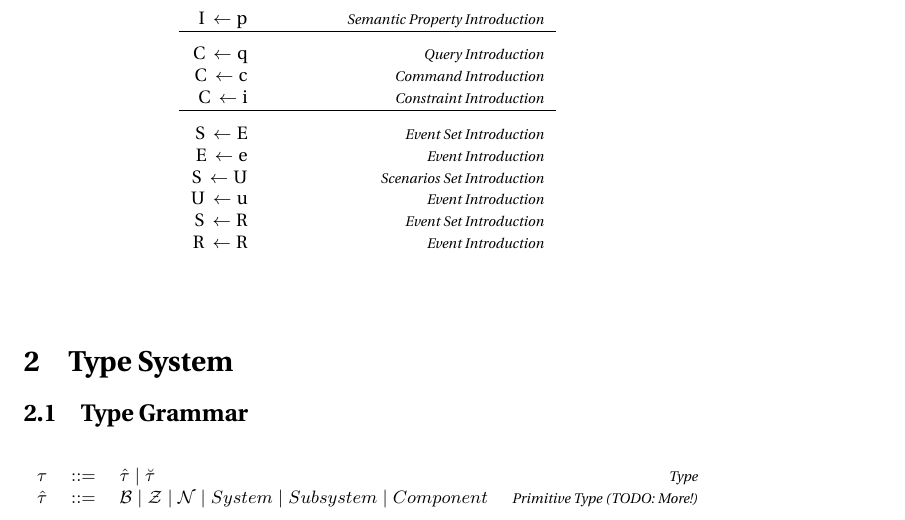
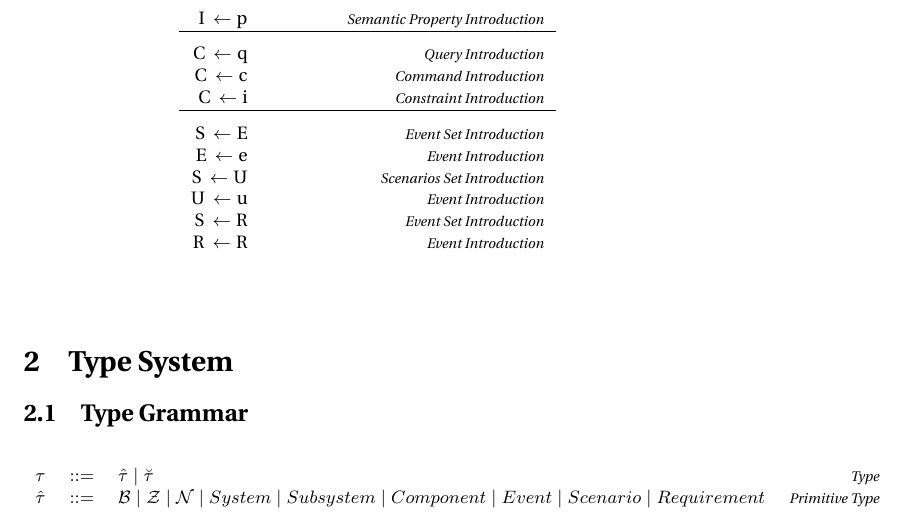
Before and after one commit to GaloisInc/BESSPIN-Lando, a LaTeX document (docs/system-spec-sublang/types.tex, which reads docs/system-spec-sublang/macros_types.tex): part of page 1 of 4, cut so that both start at the same text. Compiled offline with pdfLaTeX.

Commit message:
Added new primitive types R, D, event, scenario, and requirement.

```diff
--- a/docs/system-spec-sublang/macros_types.tex
+++ b/docs/system-spec-sublang/macros_types.tex
@@ -59,11 +59,16 @@
 \newcommand{\tbool}{\mathcal{B}}
 \newcommand{\tint}{\mathcal{Z}}
 \newcommand{\tnat}{\mathcal{N}}
+\newcommand{\treal}{\mathcal{R}}
+\newcommand{\tdate}{\mathcal{D}}
 % TODO: More types
 
 \newcommand{\tsystem}{\ensuremath{System}}
 \newcommand{\tsubsystem}{\ensuremath{Subsystem}}
 \newcommand{\tcomponent}{\ensuremath{Component}}
+\newcommand{\tevent}{\ensuremath{Event}}
+\newcommand{\tscenario}{\ensuremath{Scenario}}
+\newcommand{\trequirement}{\ensuremath{Requirement}}
 
 \newcommand{\tp}{\hat{\type}}
 \newcommand{\tv}{\breve{\type}}
--- a/docs/system-spec-sublang/types.tex
+++ b/docs/system-spec-sublang/types.tex
@@ -57,7 +57,9 @@
 
 \begin{grammar}
   \grule{\type}{\tp \gor \tv}{Type}
-  \grule{\tp}{\tbool \gor \tint \gor \tnat \gor \tsystem \gor \tsubsystem \gor \tcomponent}{Primitive Type (TODO: More!)}
+  \grule{\tp}{\tbool \gor \tint \gor \tnat
+               \gor \tsystem \gor \tsubsystem \gor \tcomponent
+               \gor \tevent \gor \tscenario \gor \trequirement}{Primitive Type}
   \grule{\tv}{\tv_1, \tv_2, \cdots}{Derived Type}
 \end{grammar}
 
```
Also changed, not shown: 1 other file.
